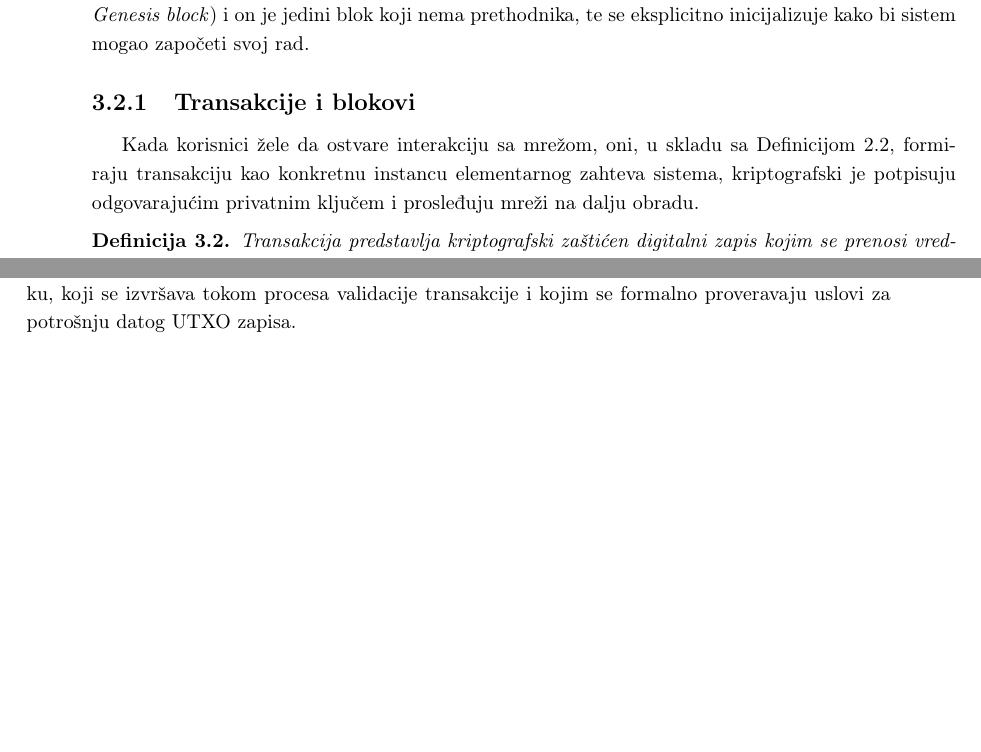
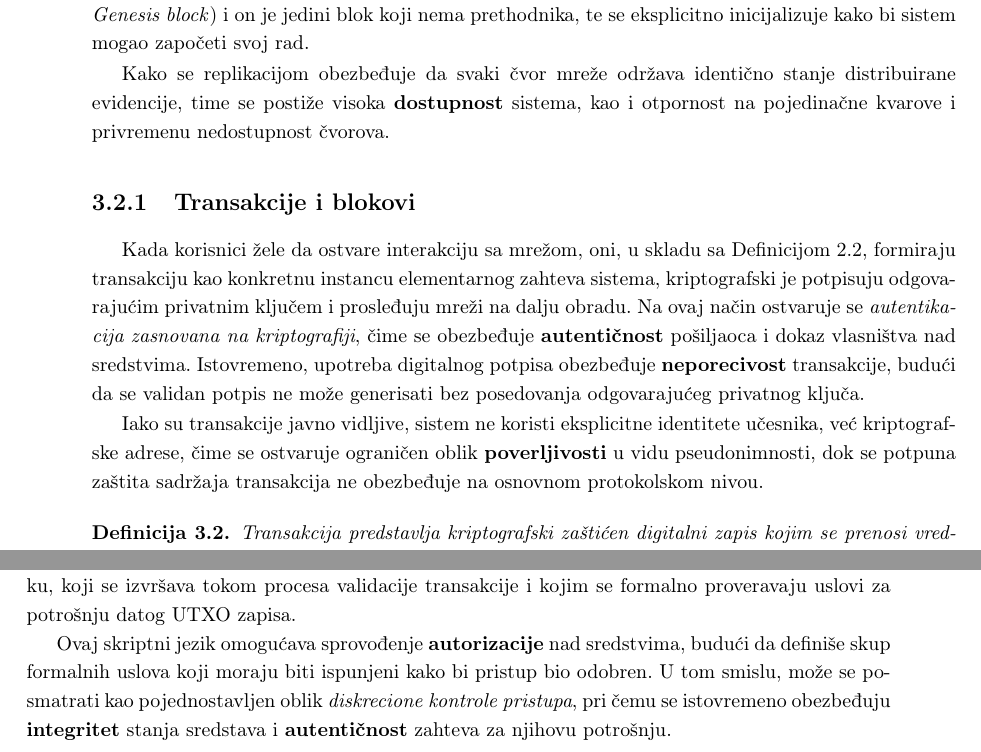
Before and after one commit to kaseen/disertacija, a LaTeX book (main.tex, which reads chapters/chapter3/chapter3.tex): two parts of pages 34 and 39 of 46, joined at a grey line, cut so that both start at the same text, the shorter picture padded with empty space. Compiled offline with pdfLaTeX.

Commit message:
(130h) Operativna svojstva blokcejna

```diff
--- a/chapters/chapter3/chapter3.tex
+++ b/chapters/chapter3/chapter3.tex
@@ -18,8 +18,12 @@ Blokčejn je javna, distribuirana struktura podataka koja održava redosled tran
 
 Blokčejn, u skladu sa svojim nazivom, sastoji se od linearno uređenog niza blokova koji sadrže transakcije i prateće metapodatke. Ova struktura se \textbf{replikuje} kod svih učesnika mreže, zbog čega se može posmatrati kao javna, distribuirana struktura podataka koja funkcioniše kao knjiga evidencije \eng{ledger} svih transakcija izvršenih u sistemu. Početni element lanca naziva se \textit{blok geneze} \eng{Genesis block} i on je jedini blok koji nema prethodnika, te se eksplicitno inicijalizuje kako bi sistem mogao započeti svoj rad.
 
+Kako se replikacijom obezbeđuje da svaki čvor mreže održava identično stanje distribuirane evidencije, time se postiže visoka \textbf{dostupnost} sistema, kao i otpornost na pojedinačne kvarove i privremenu nedostupnost čvorova.
+
 \subsection{Transakcije i blokovi}
-Kada korisnici žele da ostvare interakciju sa mrežom, oni, u skladu sa Definicijom \ref{def:zahtev}, formiraju transakciju kao konkretnu instancu elementarnog zahteva sistema, kriptografski je potpisuju odgovarajućim privatnim ključem i prosleđuju mreži na dalju obradu.
+Kada korisnici žele da ostvare interakciju sa mrežom, oni, u skladu sa Definicijom \ref{def:zahtev}, formiraju transakciju kao konkretnu instancu elementarnog zahteva sistema, kriptografski je potpisuju odgovarajućim privatnim ključem i prosleđuju mreži na dalju obradu. Na ovaj način ostvaruje se \textit{autentikacija zasnovana na kriptografiji}, čime se obezbeđuje \textbf{autentičnost} pošiljaoca i dokaz vlasništva nad sredstvima. Istovremeno, upotreba digitalnog potpisa obezbeđuje \textbf{neporecivost} transakcije, budući da se validan potpis ne može generisati bez posedovanja odgovarajućeg privatnog ključa.
+
+Iako su transakcije javno vidljive, sistem ne koristi eksplicitne identitete učesnika, već kriptografske adrese, čime se ostvaruje ograničen oblik \textbf{poverljivosti} u vidu pseudonimnosti, dok se potpuna zaštita sadržaja transakcija ne obezbeđuje na osnovnom protokolskom nivou.
 
 \begin{definicija}
 Transakcija predstavlja kriptografski zaštićen digitalni zapis kojim se prenosi vrednost ili podaci između učesnika distribuiranog sistema.
@@ -152,6 +155,8 @@ Slično tome, u slučaju kada vrednost pojedinačnog UTXO zapisa nije dovoljna z
 
 Mehanizam kojim Bitcoin mreža obezbeđuje da samo ovlašćeni korisnik može potrošiti određeni UTXO zasniva se na skriptnom jeziku koji je sastavni deo transakcione strukture, poznatom kao \textit{Bitcoin Script}. Reč je o jednostavnom, ali izrazito robusnom skriptnom jeziku zasnovanom na steku, koji se izvršava tokom procesa validacije transakcije i kojim se formalno proveravaju uslovi za potrošnju datog UTXO zapisa.
 
+Ovaj skriptni jezik omogućava sprovođenje \textbf{autorizacije} nad sredstvima, budući da definiše skup formalnih uslova koji moraju biti ispunjeni kako bi pristup bio odobren. U tom smislu, može se posmatrati kao pojednostavljen oblik \textit{diskrecione kontrole pristupa}, pri čemu se istovremeno obezbeđuju \textbf{integritet} stanja sredstava i \textbf{autentičnost} zahteva za njihovu potrošnju.
+
 Svaki UTXO sadrži pridruženu skriptu zaključavanja \eng{scriptPubKey}, kojom se definišu uslovi pod kojima taj izlaz može biti potrošen. Da bi određena transakcija validno potrošila UTXO, njen ulaz mora da obezbedi odgovarajuće podatke u okviru skripte otključavanja \eng{scriptSig}, tako da kombinacija ove dve skripte, nakon izvršavanja, rezultuje uspešnom validacijom.
 
 Iako Bitcoin Script omogućava definisanje proizvoljno složenih uslova korišćenjem dostupnog skupa instrukcija, u praksi se najčešće koristi obrazac \textit{plaćanja na heš javnog ključa} \eng{Pay-to-Public-Key-Hash, P2PKH}. U ovom slučaju, pošiljalac prilaže digitalni potpis i odgovarajući javni ključ, dok skriptni mehanizam proverava da li heš dostavljenog javnog ključa odgovara vrednosti zaključanoj u referenciranom UTXO zapisu.
```
Also changed, not shown: README.md, main.pdf, chapters/chapter3/chapter3.tex (5 more changed lines).
